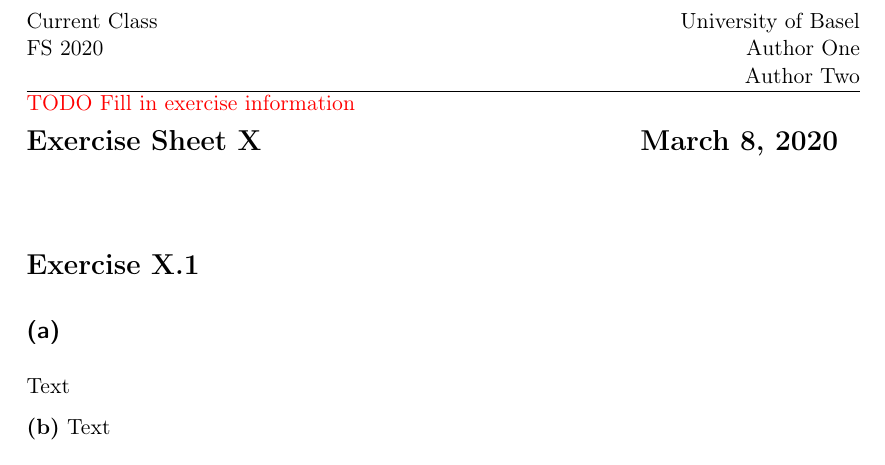
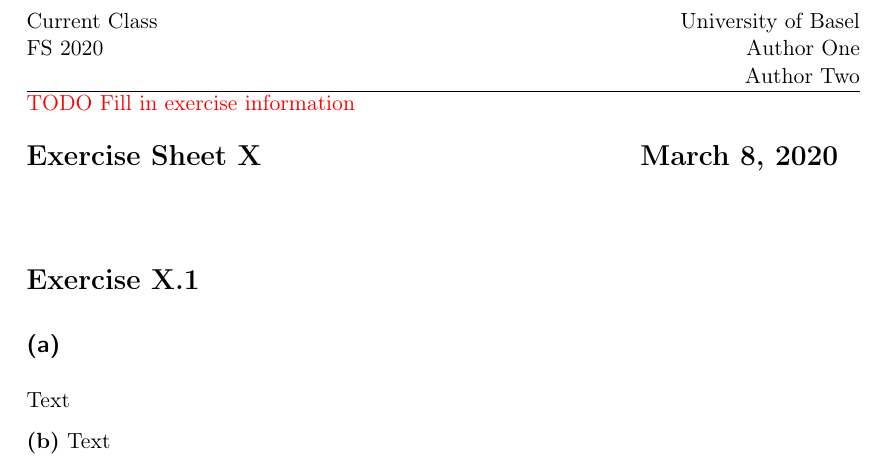
Before and after one commit to Tiim/my-cheatsheets, a LaTeX problem sheet (templates/latex-exercise-template.tex): part of the page, cut so that both start at the same text. Compiled offline with pdfLaTeX.

Commit message:
Update latex-exercise-template.tex

```diff
--- a/templates/latex-exercise-template.tex
+++ b/templates/latex-exercise-template.tex
@@ -25,7 +25,7 @@
   postbreak=\mbox{\textcolor{red}{$\hookrightarrow$}\space},
 }
 
-\newcommand{\mytitle}[1]{{\noindent\Large\textbf{#1}}}
+\newcommand{\mytitle}[1]{{\vspace*{2.5mm}\noindent\Large\textbf{#1}}}
 \newcommand{\mysection}[1]{\textbf{\section*{Exercise \exnr.#1}}}
 \newcommand{\subsectionp}[1]{\subsection*{(#1)}}
 \newcommand{\subsectionl}[1]{\textbf{(#1)}}
```
